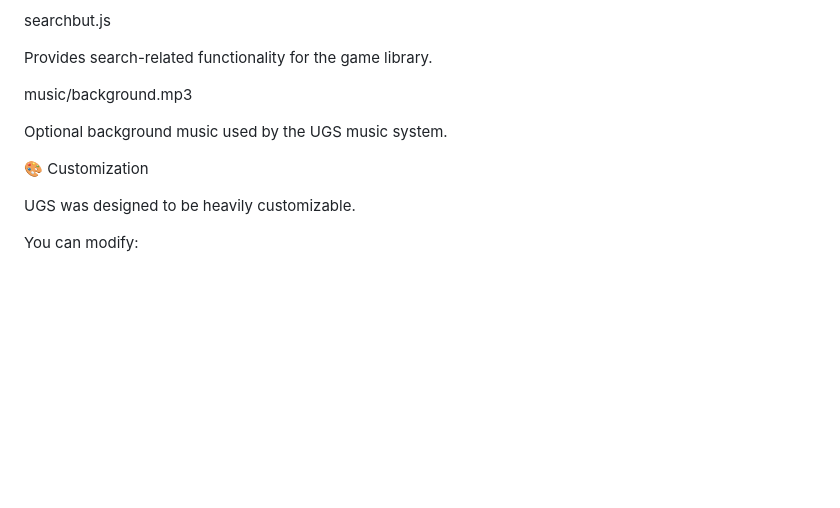
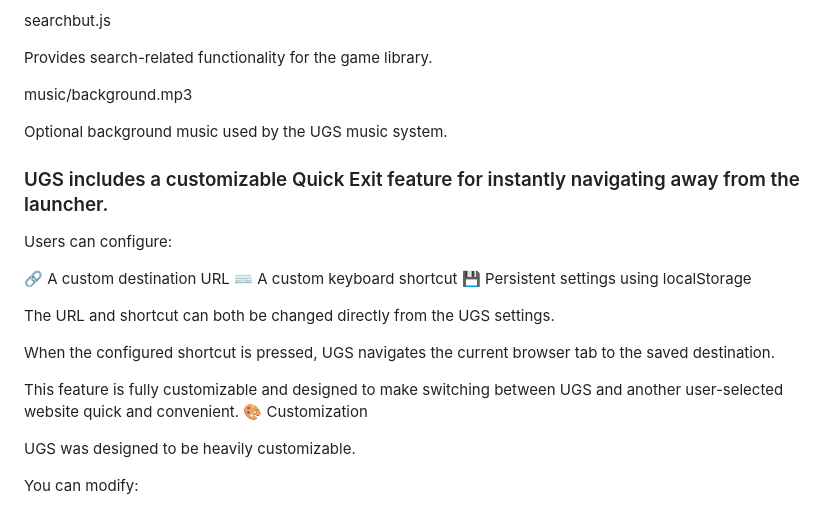
Before and after one commit to ppppp44/game, a Markdown page: README.md, the part around the change. Drawn GitHub-style; blank space fills up the shorter version.

Commit message:
Document customizable Quick Exit feature in README
Added details about the customizable Quick Exit feature, including configuration options for URL, keyboard shortcut, and persistent settings.

```diff
--- a/README.md
+++ b/README.md
@@ -123,6 +123,19 @@ music/background.mp3
 
 Optional background music used by the UGS music system.
 
+### UGS includes a customizable Quick Exit feature for instantly navigating away from the launcher.
+
+Users can configure:
+
+🔗 A custom destination URL
+⌨️ A custom keyboard shortcut
+💾 Persistent settings using localStorage
+
+The URL and shortcut can both be changed directly from the UGS settings.
+
+When the configured shortcut is pressed, UGS navigates the current browser tab to the saved destination.
+
+This feature is fully customizable and designed to make switching between UGS and another user-selected website quick and convenient.
 🎨 Customization
 
 UGS was designed to be heavily customizable.
```
